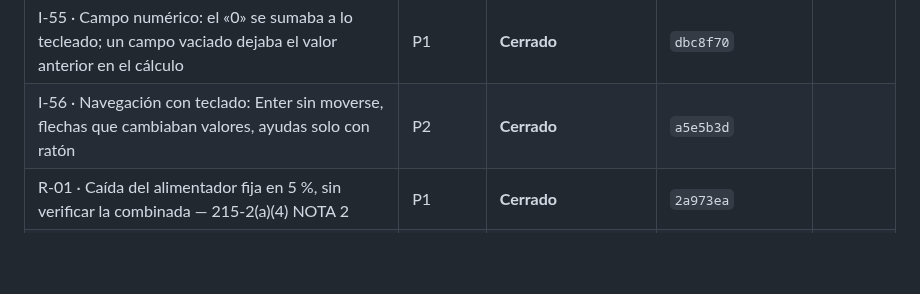
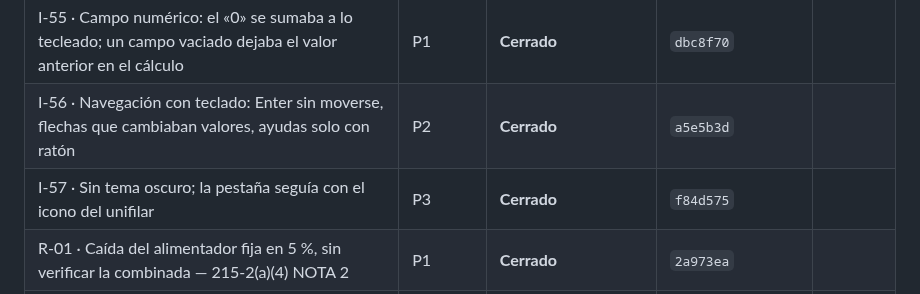
Before and after one commit to dflores296/Power-Node-Web, a Markdown page: docs/estado/HALLAZGOS.md, the part around one of its changes. GitHub-like rendering; blank space fills up the shorter version.

```diff
--- a/docs/estado/HALLAZGOS.md
+++ b/docs/estado/HALLAZGOS.md
@@ -77,6 +77,7 @@ ID: `<letra>-<número>` — `E` estructura, `P` publicación, `M` motor, `I` int
 | I-54 · 1F-2H con nones y pares y gabinetes de 12 a 42 espacios | P3 | **Cerrado** | `e7af563`, `5f74680` |
 | I-55 · Campo numérico: el «0» se sumaba a lo tecleado; un campo vaciado dejaba el valor anterior en el cálculo | P1 | **Cerrado** | `dbc8f70` |
 | I-56 · Navegación con teclado: Enter sin moverse, flechas que cambiaban valores, ayudas solo con ratón | P2 | **Cerrado** | `a5e5b3d` |
+| I-57 · Sin tema oscuro; la pestaña seguía con el icono del unifilar | P3 | **Cerrado** | `f84d575` |
 | R-01 · Caída del alimentador fija en 5 %, sin verificar la combinada — 215-2(a)(4) NOTA 2 | P1 | **Cerrado** | `2a973ea` |
 | R-02 · Caída del alimentador sin la caída del neutro | P2 | **Cerrado** | `d6cd1c6` |
 | R-03 · La publicación no corre `PowerNode.Web.Tests` | P1 | **Cerrado** | `986c9d7` |
```
Also changed, not shown: other parts of docs/estado/HALLAZGOS.md (+2 -0 lines), docs/estado/BITACORA.md (+2 -1 lines).
